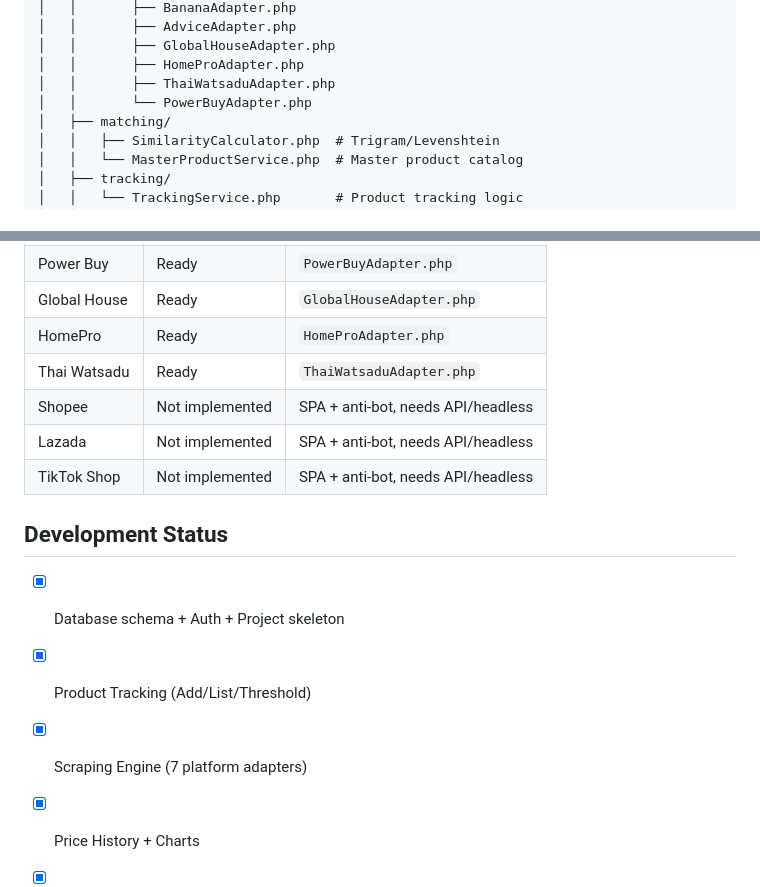
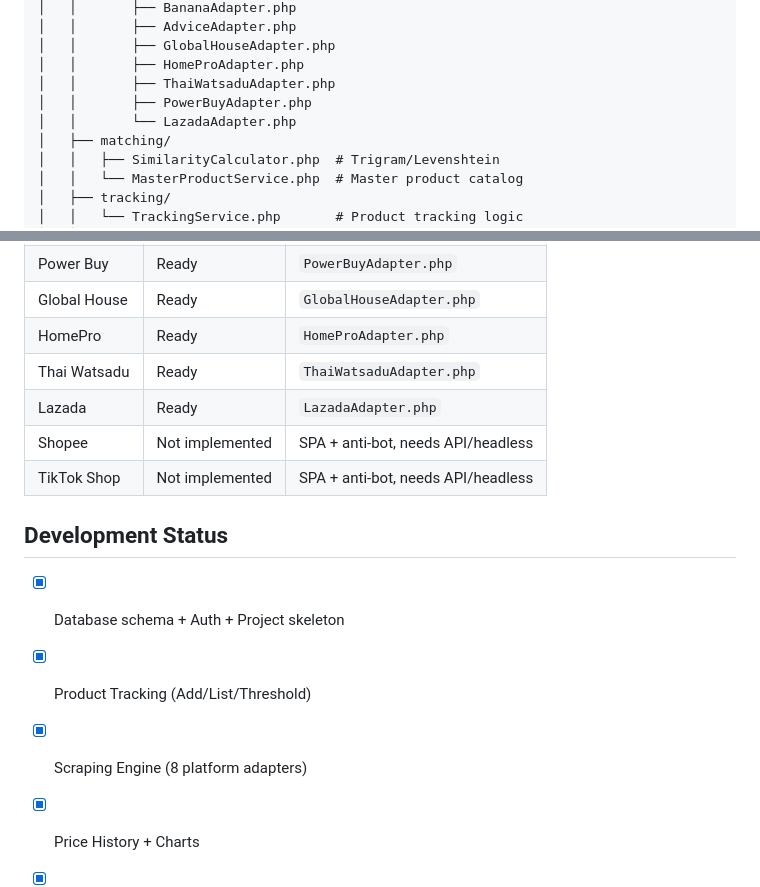
Before and after one commit to withayasri-design/price-tracker, a Markdown page: CLAUDE.md, 2 parts joined by grey strips. Rendered like a GitHub page.

Commit message:
Update CLAUDE.md to reflect Lazada adapter implementation
Co-Authored-By: Claude Opus 4.5 <noreply@anthropic.com>

```diff
--- a/CLAUDE.md
+++ b/CLAUDE.md
@@ -71,7 +71,8 @@ price-tracker/
 │   │       ├── GlobalHouseAdapter.php
 │   │       ├── HomeProAdapter.php
 │   │       ├── ThaiWatsaduAdapter.php
-│   │       └── PowerBuyAdapter.php
+│   │       ├── PowerBuyAdapter.php
+│   │       └── LazadaAdapter.php
 │   ├── matching/
 │   │   ├── SimilarityCalculator.php  # Trigram/Levenshtein
 │   │   └── MasterProductService.php  # Master product catalog
@@ -210,15 +211,15 @@ Before implementing any module, read its spec file in `docs/`:
 | Global House | Ready | `GlobalHouseAdapter.php` |
 | HomePro | Ready | `HomeProAdapter.php` |
 | Thai Watsadu | Ready | `ThaiWatsaduAdapter.php` |
+| Lazada | Ready | `LazadaAdapter.php` |
 | Shopee | Not implemented | SPA + anti-bot, needs API/headless |
-| Lazada | Not implemented | SPA + anti-bot, needs API/headless |
 | TikTok Shop | Not implemented | SPA + anti-bot, needs API/headless |
 
 ## Development Status
 
 - [x] Database schema + Auth + Project skeleton
 - [x] Product Tracking (Add/List/Threshold)
-- [x] Scraping Engine (7 platform adapters)
+- [x] Scraping Engine (8 platform adapters)
 - [x] Price History + Charts
 - [x] Agent Pipeline (Scraper → DataCleaning → PriceDiff → AlertDispatch)
 - [x] LINE + Email Notifications
```
